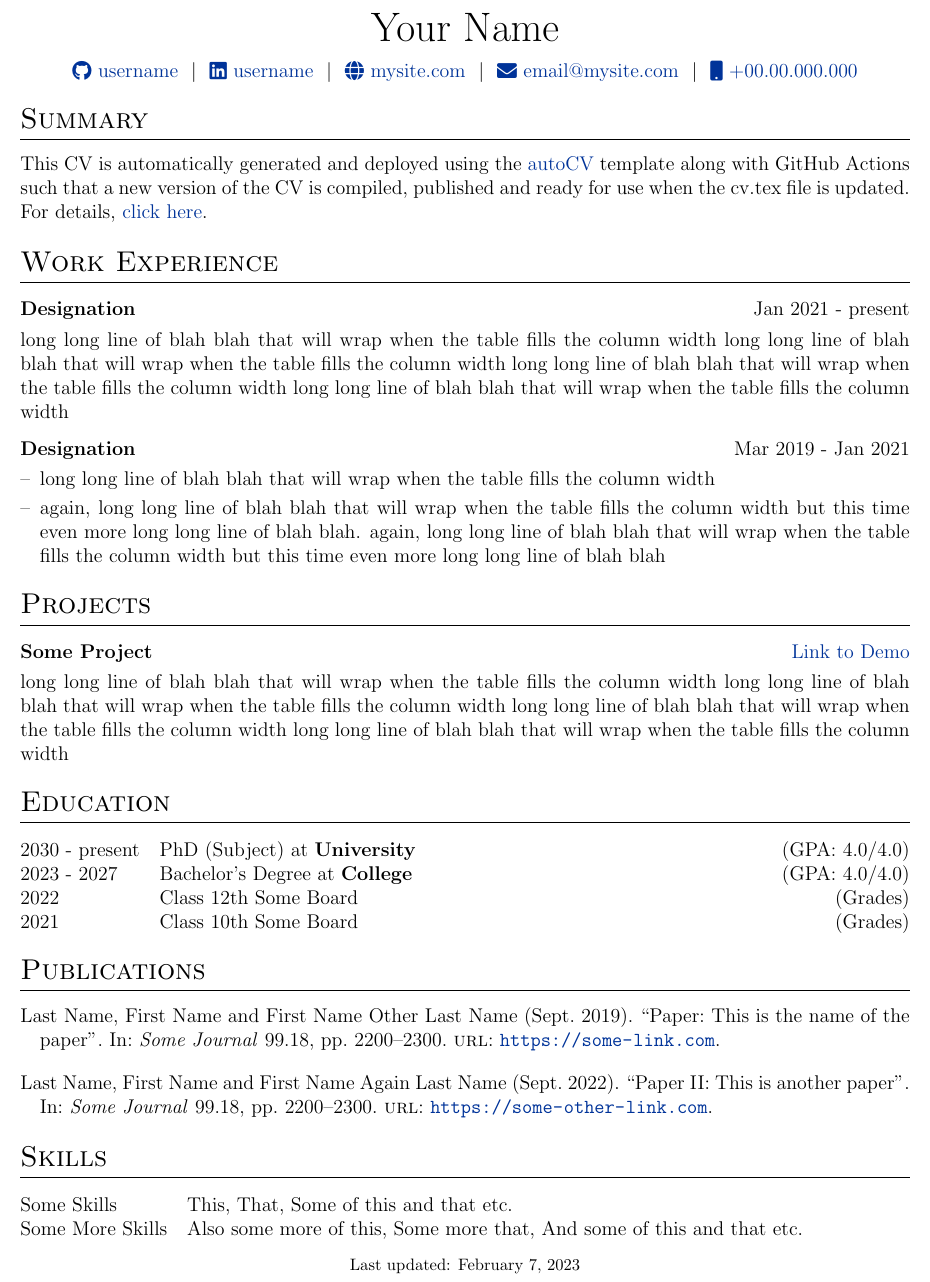
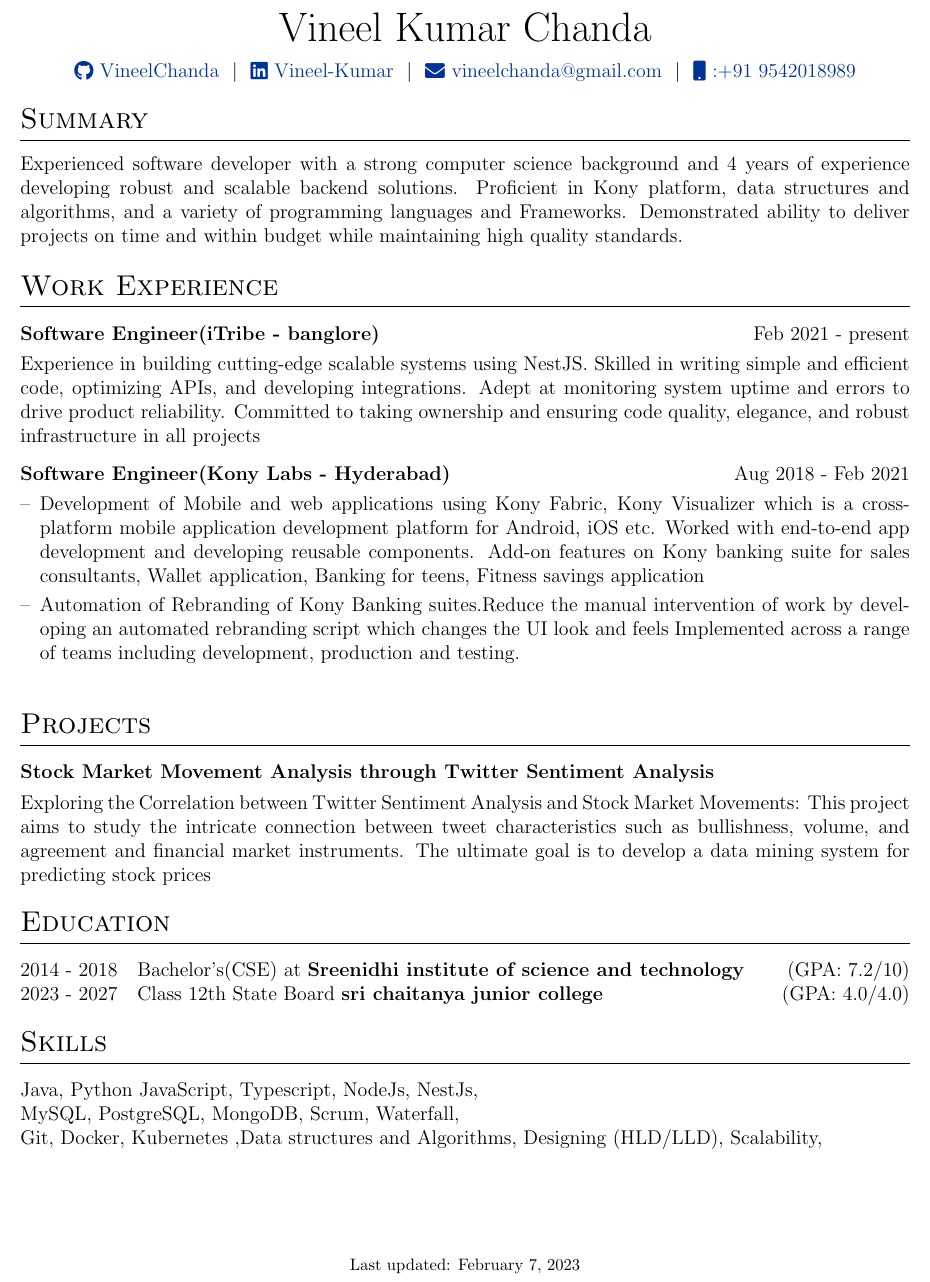
Before and after one commit to vineelchanda/autoCV, a LaTeX CV (cv.tex): part of the page, cut at the place of the change. Compiled offline with pdfLaTeX.

Commit message:
Update cv.tex

```diff
--- a/cv.tex
+++ b/cv.tex
@@ -116,12 +116,11 @@
 % \end{tabularx}
 
 \begin{tabularx}{\linewidth}{@{} C @{}}
-\Huge{Your Name} \\[7.5pt]
-\href{https://github.com/username}{\raisebox{-0.05\height}\faGithub\ username} \ $|$ \
-\href{https://linkedin.com/in/username}{\raisebox{-0.05\height}\faLinkedin\ username} \ $|$ \
-\href{https://mysite.com}{\raisebox{-0.05\height}\faGlobe \ mysite.com} \ $|$ \
-\href{mailto:email@mysite.com}{\raisebox{-0.05\height}\faEnvelope \ email@mysite.com} \ $|$ \
-\href{tel:+000000000000}{\raisebox{-0.05\height}\faMobile \ +00.00.000.000} \\
+\Huge{Vineel Kumar Chanda} \\[7.5pt]
+\href{https://github.com/vineelchanda}{\raisebox{-0.05\height}\faGithub\ VineelChanda} \ $|$ \
+\href{https://www.linkedin.com/in/vineel-kumar-84386b118/}{\raisebox{-0.05\height}\faLinkedin\ Vineel-Kumar} \  $|$ \
+\href{mailto:vineelchanda@gmail.com}{\raisebox{-0.05\height}\faEnvelope \ vineelchanda@gmail.com} \ $|$ \
+\href{tel:+91 9542018989}{\raisebox{-0.05\height}\faMobile \ :+91 9542018989} \\
 \end{tabularx}
 
 %----------------------------------------------------------------------------------------
@@ -130,34 +129,49 @@
 
 %Interests/ Keywords/ Summary
 \section{Summary}
-This CV is automatically generated and deployed using the \href{https://github.com/jitinnair1/autoCV}{autoCV} template along with GitHub Actions such that a new version of the CV is compiled, published and ready for use when the cv.tex file is updated. For details, \href{https://github.com/jitinnair1/autoCV}{click here}.
+Experienced software developer with a strong computer science background and 4 years of experience developing robust and scalable backend solutions. Proficient in Kony platform, data structures and algorithms, and a variety of programming languages and Frameworks. Demonstrated ability to deliver projects on time and within budget while maintaining high quality standards.
 
 %Experience
 \section{Work Experience}
 
 \begin{tabularx}{\linewidth}{ @{}l r@{} }
-\textbf{Designation} & \hfill Jan 2021 - present \\[3.75pt]
-\multicolumn{2}{@{}X@{}}{long long line of blah blah that will wrap when the table fills the column width long long line of blah blah that will wrap when the table fills the column width long long line of blah blah that will wrap when the table fills the column width long long line of blah blah that will wrap when the table fills the column width}  \\
+\textbf{Software Engineer(iTribe - banglore)} & \hfill Feb 2021 - present \\[3.75pt]
+\multicolumn{2}{@{}X@{}}{
+Experience in building cutting-edge scalable systems using NestJS. Skilled in writing simple and efficient code, optimizing APIs, and developing integrations. Adept at monitoring system uptime and errors to drive product reliability. Committed to taking ownership and ensuring code quality, elegance, and robust infrastructure in all projects
+}  \\
 \end{tabularx}
 
 \begin{tabularx}{\linewidth}{ @{}l r@{} }
-\textbf{Designation} & \hfill Mar 2019 - Jan 2021 \\[3.75pt]
+\textbf{Software Engineer(Kony Labs - Hyderabad)} & \hfill Aug 2018 - Feb 2021 \\[3.75pt]
 \multicolumn{2}{@{}X@{}}{
 \begin{minipage}[t]{\linewidth}
     \begin{itemize}[nosep,after=\strut, leftmargin=1em, itemsep=3pt]
-        \item[--] long long line of blah blah that will wrap when the table fills the column width
-        \item[--] again, long long line of blah blah that will wrap when the table fills the column width but this time even more long long line of blah blah. again, long long line of blah blah that will wrap when the table fills the column width but this time even more long long line of blah blah
+    \item[--] Development of Mobile and web applications using Kony Fabric, Kony
+Visualizer which is a cross-platform mobile application development
+platform for Android, iOS etc. Worked with end-to-end app development and
+developing reusable components.
+Add-on features on Kony banking suite for sales consultants, Wallet
+application, Banking for teens, Fitness savings application
+        \item[--] Automation of Rebranding of Kony Banking suites.Reduce the manual intervention of work by developing an automated
+rebranding script which changes the UI look and feels
+Implemented across a range of teams including development, production
+and testing.
+
     \end{itemize}
     \end{minipage}
 }
 \end{tabularx}
 
+
+
+
+
 %Projects
 \section{Projects}
 
 \begin{tabularx}{\linewidth}{ @{}l r@{} }
-\textbf{Some Project} & \hfill \href{https://some-link.com}{Link to Demo} \\[3.75pt]
-\multicolumn{2}{@{}X@{}}{long long line of blah blah that will wrap when the table fills the column width long long line of blah blah that will wrap when the table fills the column width long long line of blah blah that will wrap when the table fills the column width long long line of blah blah that will wrap when the table fills the column width}  \\
+\textbf{Stock Market Movement Analysis through Twitter Sentiment Analysis} & \hfill \href{https://some-link.com}{ } \\[3.75pt]
+\multicolumn{2}{@{}X@{}}{Exploring the Correlation between Twitter Sentiment Analysis and Stock Market Movements: This project aims to study the intricate connection between tweet characteristics such as bullishness, volume, and agreement and financial market instruments. The ultimate goal is to develop a data mining system for predicting stock prices}  \\
 \end{tabularx}
 
 %----------------------------------------------------------------------------------------
@@ -165,31 +179,22 @@ This CV is automatically generated and deployed using the \href{https://github.c
 %----------------------------------------------------------------------------------------
 \section{Education}
 \begin{tabularx}{\linewidth}{@{}l X@{}}
-2030 - present & PhD (Subject) at \textbf{University} \hfill \normalsize (GPA: 4.0/4.0) \\
+2014 - 2018 & Bachelor's(CSE) at \textbf{Sreenidhi institute of science and technology} \hfill \normalsize (GPA: 7.2/10) \\
 
-2023 - 2027 & Bachelor's Degree at \textbf{College} \hfill (GPA: 4.0/4.0) \\
-
-2022 & Class 12th Some Board \hfill  (Grades) \\
-
-2021 & Class 10th Some Board \hfill  (Grades) \\
+2023 - 2027 &Class 12th State Board \textbf{sri chaitanya junior college} \hfill (GPA: 4.0/4.0) \\
 \end{tabularx}
 
 %----------------------------------------------------------------------------------------
 %	PUBLICATIONS
 %----------------------------------------------------------------------------------------
-\section{Publications}
-\begin{refsection}[citations.bib]
-\nocite{*}
-\printbibliography[heading=none]
-\end{refsection}
+
 
 %----------------------------------------------------------------------------------------
 %	SKILLS
 %----------------------------------------------------------------------------------------
 \section{Skills}
 \begin{tabularx}{\linewidth}{@{}l X@{}}
-Some Skills &  \normalsize{This, That, Some of this and that etc.}\\
-Some More Skills  &  \normalsize{Also some more of this, Some more that, And some of this and that etc.}\\
+Java, Python JavaScript, Typescript, NodeJs, NestJs, \\MySQL, PostgreSQL, MongoDB, Scrum, Waterfall,\\ Git, Docker, Kubernetes ,Data structures and Algorithms, Designing (HLD/LLD), Scalability,
 \end{tabularx}
 
 \vfill
```
